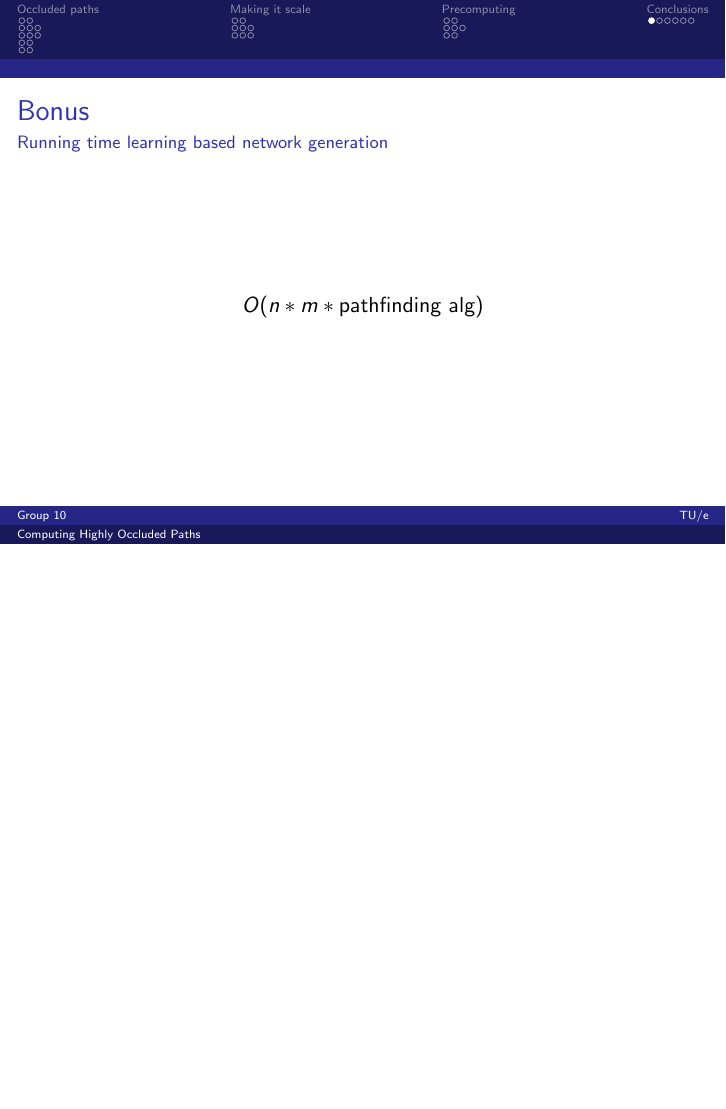
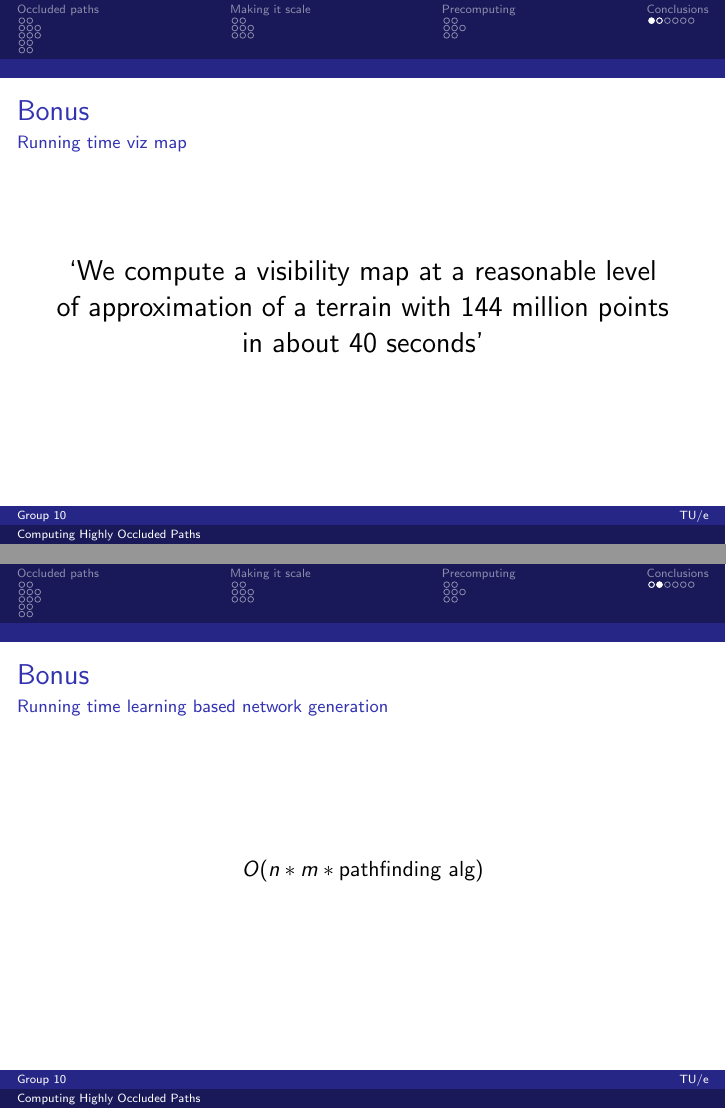
Before and after one commit to timvdalen/2IL76-project, LaTeX slides (presentation.tex, which reads sections/bonus.tex): page 72 of 72 before the commit and pages 72 and 73 of 73 after it, the two joined at a grey line, the shorter picture padded with empty space. Compiled offline with pdfLaTeX.

Commit message:
Add bonus slide on running time

```diff
--- a/sections/bonus.tex
+++ b/sections/bonus.tex
@@ -1,3 +1,8 @@
+\begin{frame}{Bonus}{Running time viz map}
+	\centering\Large
+	`We compute a visibility map at a reasonable level of approximation of a terrain with 144 million points in about 40 seconds'
+\end{frame}
+
 \begin{frame}{Bonus}{Running time learning based network generation}
 	\[
 		O(n * m * \textnormal{pathfinding alg})
```
